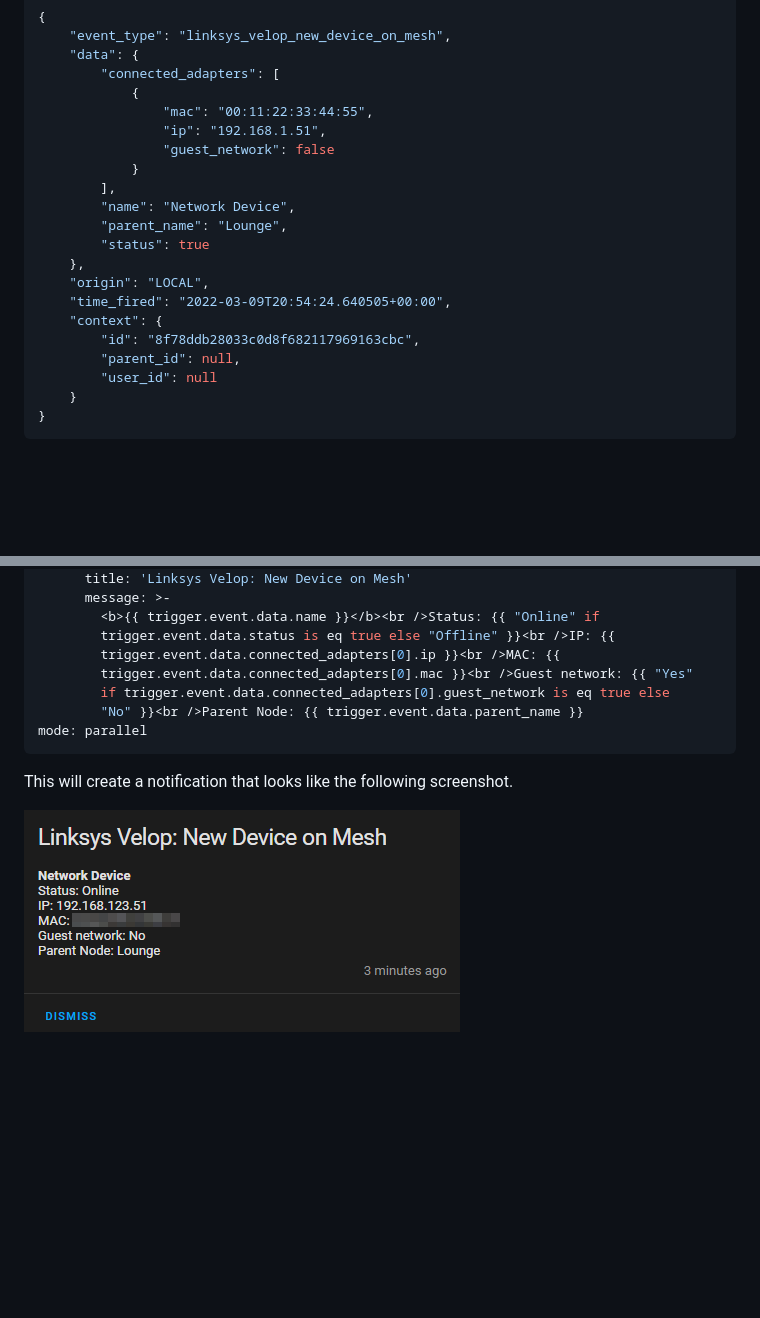
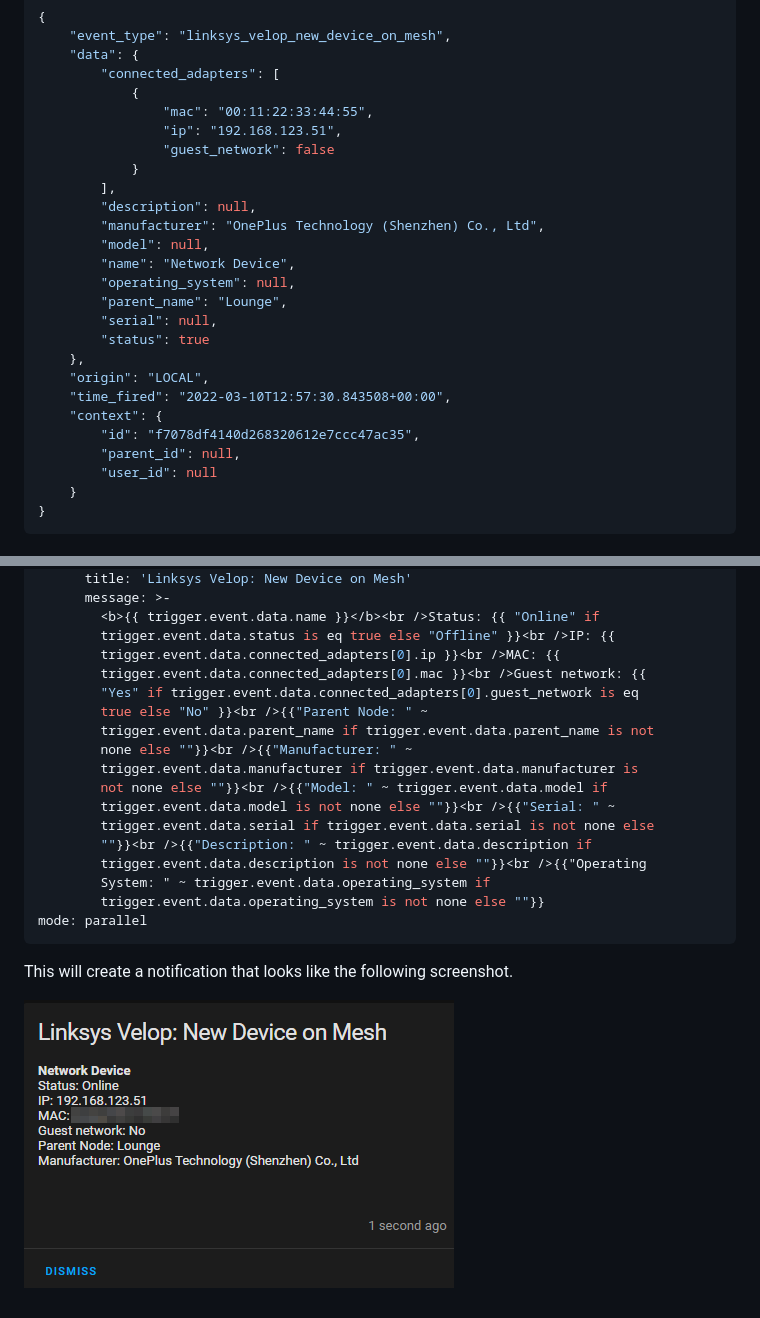
Before and after one commit to uvjim/linksys_velop, a Markdown page: README.md, 2 parts joined by grey strips. Drawn GitHub-style; pictures changed too: images/linksys_velop_new_device_on_mesh.png; folded sections open; blank space fills up the shorter version.

Commit message:
Add additional properties to the new device event data

`````diff
--- a/README.md
+++ b/README.md
@@ -92,18 +92,23 @@ The event looks as follows: -
         "connected_adapters": [
             {
                 "mac": "00:11:22:33:44:55",
-                "ip": "192.168.1.51",
+                "ip": "192.168.123.51",
                 "guest_network": false
             }
         ],
+        "description": null,
+        "manufacturer": "OnePlus Technology (Shenzhen) Co., Ltd",
+        "model": null,
         "name": "Network Device",
+        "operating_system": null,
         "parent_name": "Lounge",
+        "serial": null,
         "status": true
     },
     "origin": "LOCAL",
-    "time_fired": "2022-03-09T20:54:24.640505+00:00",
+    "time_fired": "2022-03-10T12:57:30.843508+00:00",
     "context": {
-        "id": "8f78ddb28033c0d8f682117969163cbc",
+        "id": "f7078df4140d268320612e7ccc47ac35",
         "parent_id": null,
         "user_id": null
     }
@@ -960,9 +965,19 @@ action:
         <b>{{ trigger.event.data.name }}</b><br />Status: {{ "Online" if
         trigger.event.data.status is eq true else "Offline" }}<br />IP: {{
         trigger.event.data.connected_adapters[0].ip }}<br />MAC: {{
-        trigger.event.data.connected_adapters[0].mac }}<br />Guest network: {{ "Yes"
-        if trigger.event.data.connected_adapters[0].guest_network is eq true else
-        "No" }}<br />Parent Node: {{ trigger.event.data.parent_name }}
+        trigger.event.data.connected_adapters[0].mac }}<br />Guest network: {{
+        "Yes" if trigger.event.data.connected_adapters[0].guest_network is eq
+        true else "No" }}<br />{{"Parent Node: " ~
+        trigger.event.data.parent_name if trigger.event.data.parent_name is not
+        none else ""}}<br />{{"Manufacturer: " ~
+        trigger.event.data.manufacturer if trigger.event.data.manufacturer is
+        not none else ""}}<br />{{"Model: " ~ trigger.event.data.model if
+        trigger.event.data.model is not none else ""}}<br />{{"Serial: " ~
+        trigger.event.data.serial if trigger.event.data.serial is not none else
+        ""}}<br />{{"Description: " ~ trigger.event.data.description if
+        trigger.event.data.description is not none else ""}}<br />{{"Operating
+        System: " ~ trigger.event.data.operating_system if
+        trigger.event.data.operating_system is not none else ""}}
 mode: parallel
 ````
 
`````
Also changed, not shown: 1 other file.
